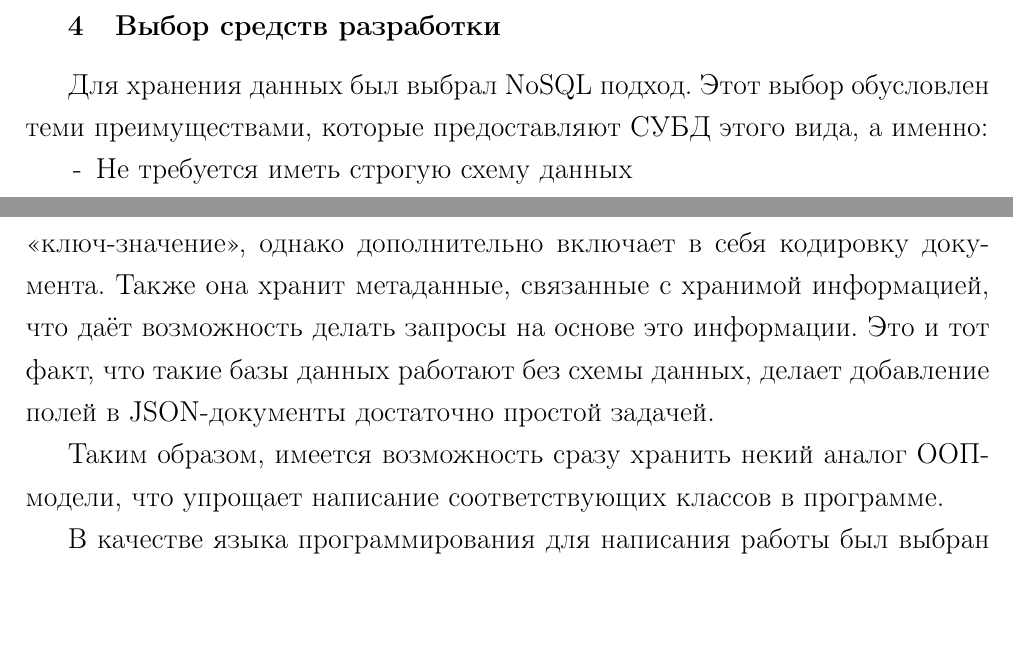
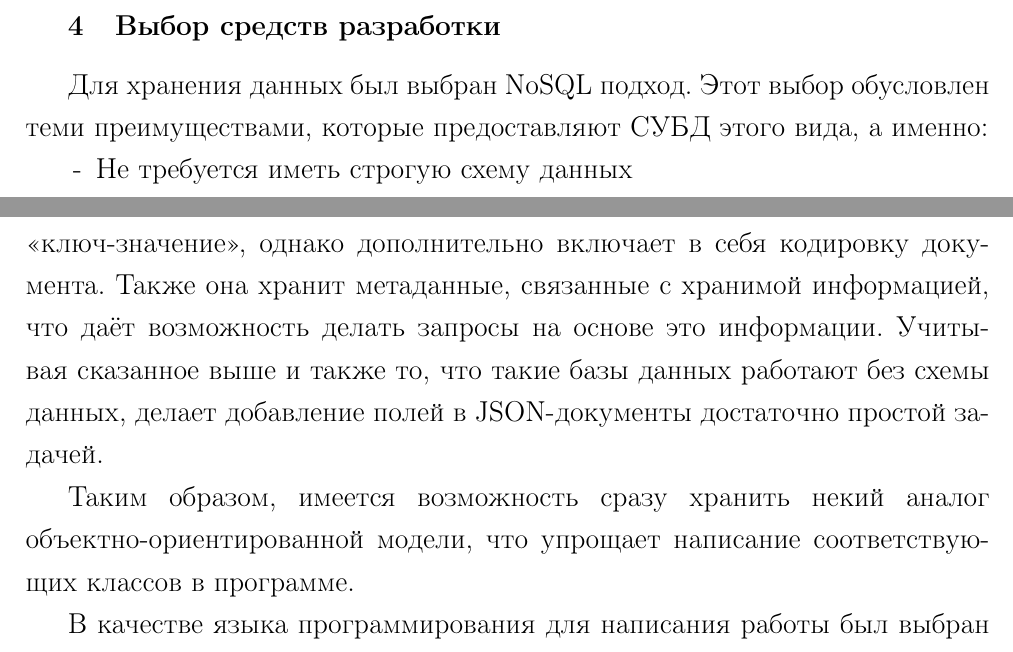
Before and after one commit to wandel812/crs2semMag, a LaTeX document (147_Ivanov.tex): two parts of page 22 of 25, joined at a grey line, cut so that both start at the same text, the shorter picture padded with empty space. Compiled offline with pdfLaTeX.

Commit message:
some fixes

```diff
--- a/147_Ivanov.tex
+++ b/147_Ivanov.tex
@@ -285,7 +285,7 @@ CastNet упрощает использование технологически
 
 \chapter{Выбор средств разработки}
 
-Для хранения данных был выбрал NoSQL подход. Этот выбор обусловлен теми преимуществами, которые предоставляют СУБД этого вида, а именно:
+Для хранения данных был выбран NoSQL подход. Этот выбор обусловлен теми преимуществами, которые предоставляют СУБД этого вида, а именно:
 \begin{itemize}
 \item Не требуется иметь строгую схему данных
 \item Линейная масштабируемость
@@ -305,9 +305,9 @@ CastNet упрощает использование технологически
 В качестве базы данных приложения была выбрана документоориентированная СУБД MongoDB, как одна из наиболее известных СУБД это вида.
 
 Документоориентированная СУБД работает аналогично базе данных <<ключ-значение>>, однако дополнительно включает в себя кодировку документа. Также она хранит метаданные, связанные с хранимой информацией, что даёт возможность делать запросы на основе это информации.
-Это и тот факт, что такие базы данных работают без схемы данных, делает добавление полей в JSON-документы достаточно простой задачей.
+Учитывая сказанное выше и также то, что такие базы данных работают без схемы данных, делает добавление полей в JSON-документы достаточно простой задачей.
 
-Таким образом, имеется возможность сразу хранить некий аналог ООП-модели, что упрощает написание соответствующих классов в программе.
+Таким образом, имеется возможность сразу хранить некий аналог объектно-ориентированной модели, что упрощает написание соответствующих классов в программе.
 
 В качестве языка программирования для написания работы был выбран Python, так как он достаточно гибкий и удобный, а также имеет интеграцию с ParaView через библиотеку ParaView Python API и с MongoDB через библиотеку PyMongo.
 
```
Also changed, not shown: 147_Ivanov.pdf.
